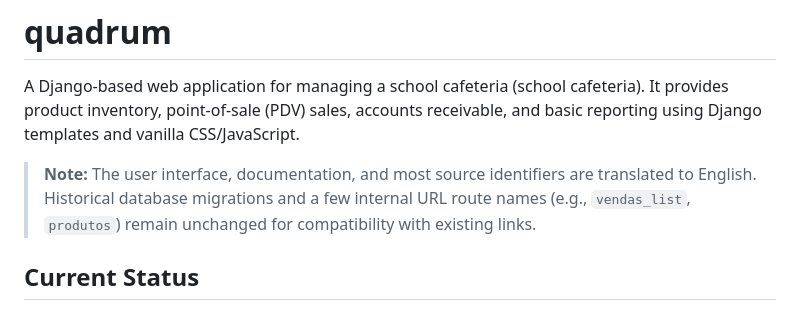
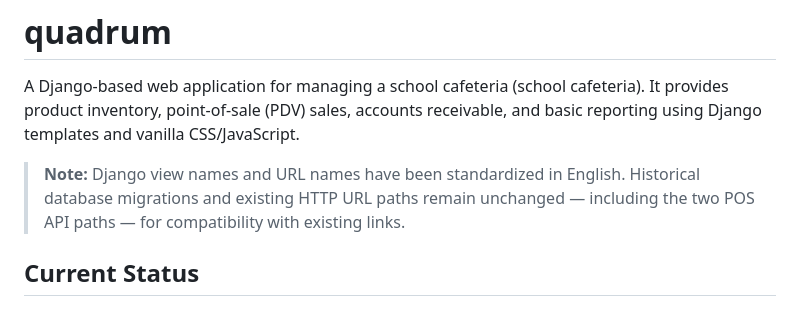
Before and after one commit to igbtw/quadrum-manager, a Markdown page: README.md, the part around the change. GitHub-like rendering.

Commit message:
docs: correct stale Django routing references

```diff
--- a/README.md
+++ b/README.md
@@ -2,7 +2,7 @@
 
 A Django-based web application for managing a school cafeteria (school cafeteria). It provides product inventory, point-of-sale (PDV) sales, accounts receivable, and basic reporting using Django templates and vanilla CSS/JavaScript.
 
-> **Note:** The user interface, documentation, and most source identifiers are translated to English. Historical database migrations and a few internal URL route names (e.g., `vendas_list`, `produtos`) remain unchanged for compatibility with existing links.
+> **Note:** Django view names and URL names have been standardized in English. Historical database migrations and existing HTTP URL paths remain unchanged — including the two POS API paths — for compatibility with existing links.
 
 ## Current Status
 
```
Also changed, not shown: docs/architecture.md (+9 -9 lines).
